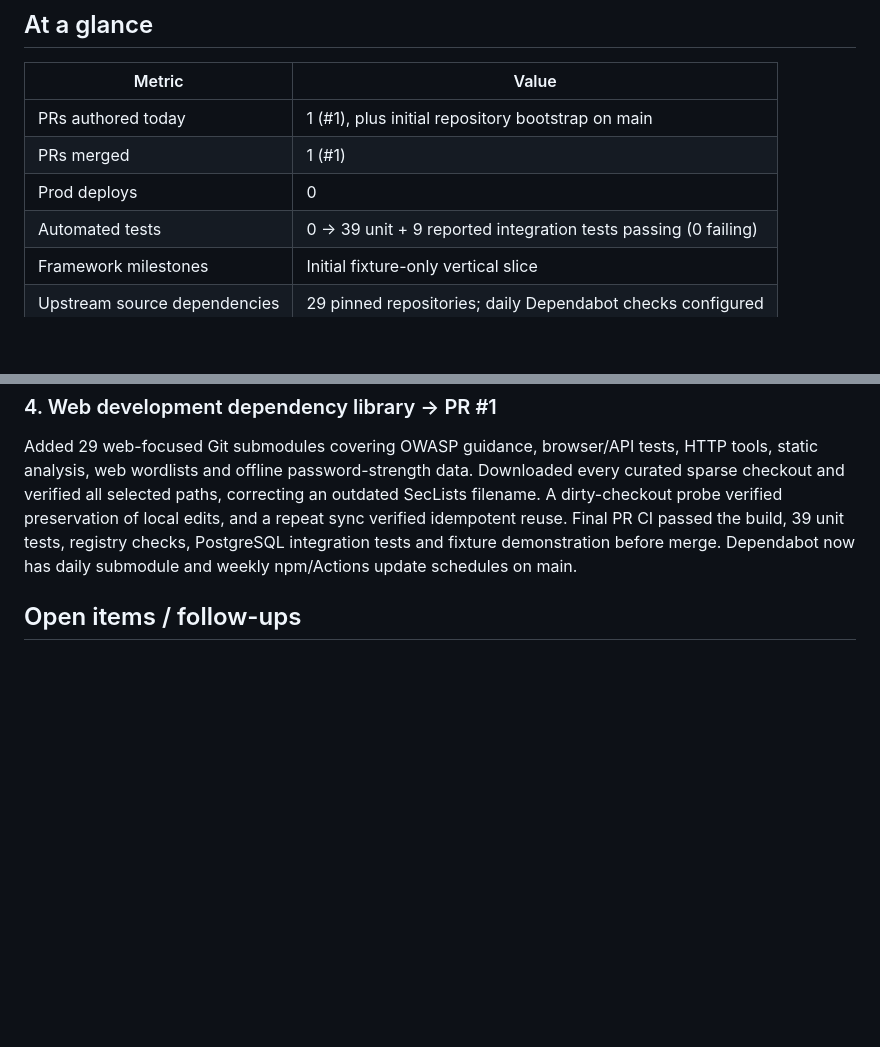
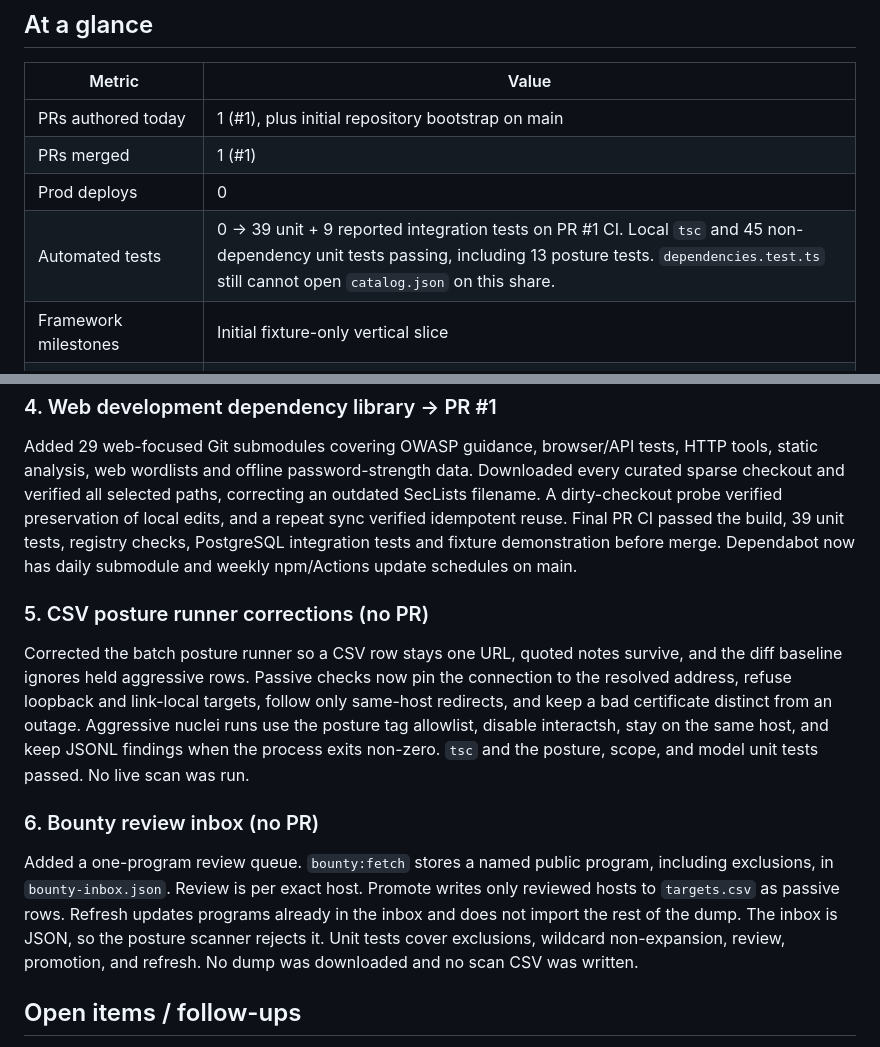
Before and after one commit to amosroger91/anteater-ai, a Markdown page: docs/progress/2026-10-02.md, 2 parts joined by grey strips. Rendered like a GitHub page; blank space fills up the shorter version.

Commit message:
Update daily progress tracker for 2026-10-02

```diff
--- a/docs/progress/2026-10-02.md
+++ b/docs/progress/2026-10-02.md
@@ -9,7 +9,7 @@ Daily work tracker for anteater-ai. One file per day; use these to eyeball veloc
 | PRs authored today | 1 (#1), plus initial repository bootstrap on main |
 | PRs merged | 1 (#1) |
 | Prod deploys | 0 |
-| Automated tests | 0 → 39 unit + 9 reported integration tests passing (0 failing) |
+| Automated tests | 0 → 39 unit + 9 reported integration tests on PR #1 CI. Local `tsc` and 45 non-dependency unit tests passing, including 13 posture tests. `dependencies.test.ts` still cannot open `catalog.json` on this share. |
 | Framework milestones | Initial fixture-only vertical slice |
 | Upstream source dependencies | 29 pinned repositories; daily Dependabot checks configured |
 
@@ -31,6 +31,14 @@ Compose syntax validated. Docker Desktop could not start its Secrets Engine beca
 
 Added 29 web-focused Git submodules covering OWASP guidance, browser/API tests, HTTP tools, static analysis, web wordlists and offline password-strength data. Downloaded every curated sparse checkout and verified all selected paths, correcting an outdated SecLists filename. A dirty-checkout probe verified preservation of local edits, and a repeat sync verified idempotent reuse. Final PR CI passed the build, 39 unit tests, registry checks, PostgreSQL integration tests and fixture demonstration before merge. Dependabot now has daily submodule and weekly npm/Actions update schedules on main.
 
+### 5. CSV posture runner corrections (no PR)
+
+Corrected the batch posture runner so a CSV row stays one URL, quoted notes survive, and the diff baseline ignores held aggressive rows. Passive checks now pin the connection to the resolved address, refuse loopback and link-local targets, follow only same-host redirects, and keep a bad certificate distinct from an outage. Aggressive nuclei runs use the posture tag allowlist, disable interactsh, stay on the same host, and keep JSONL findings when the process exits non-zero. `tsc` and the posture, scope, and model unit tests passed. No live scan was run.
+
+### 6. Bounty review inbox (no PR)
+
+Added a one-program review queue. `bounty:fetch` stores a named public program, including exclusions, in `bounty-inbox.json`. Review is per exact host. Promote writes only reviewed hosts to `targets.csv` as passive rows. Refresh updates programs already in the inbox and does not import the rest of the dump. The inbox is JSON, so the posture scanner rejects it. Unit tests cover exclusions, wildcard non-expansion, review, promotion, and refresh. No dump was downloaded and no scan CSV was written.
+
 ## Open items / follow-ups
 
 - Complete docs/READINESS.md before any live authorized research.
```
